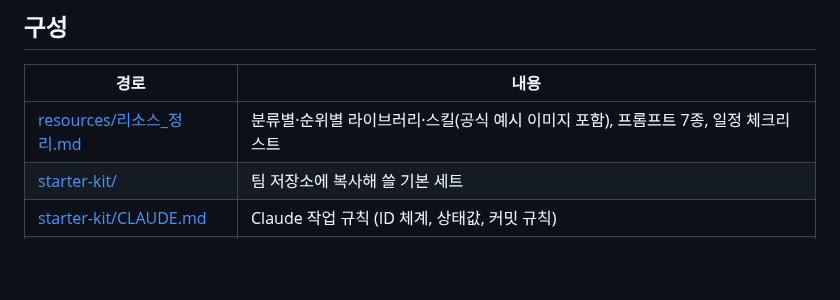
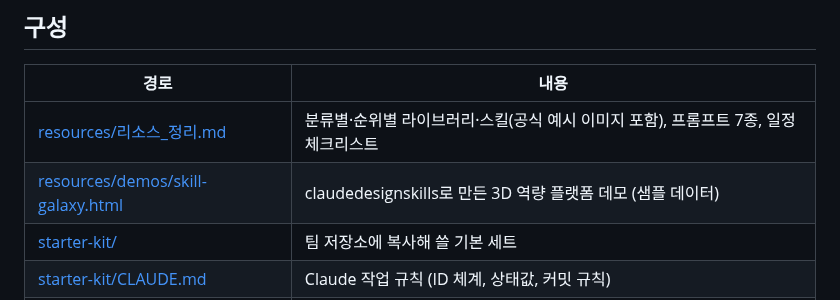
Before and after one commit to warmyoominkt/AIDXhakerton, a Markdown page: README.md, the part around the change. Rendered like a GitHub page; blank space fills up the shorter version.

Commit message:
리소스: claudedesignskills를 모션·3D 1순위로, Skill Galaxy 데모 HTML과 캡처 추가
Co-Authored-By: Claude Opus 5.5 <noreply@anthropic.com>
Claude-Session: https://claude.ai/code/session_015r1ca4eji57XTtGyPYZ9XA

```diff
--- a/README.md
+++ b/README.md
@@ -7,6 +7,7 @@ AIDx 해커톤 Pro-Code 부문 준비용 참고 레포입니다. 실제 제출
 | 경로 | 내용 |
 |---|---|
 | [resources/리소스_정리.md](resources/리소스_정리.md) | 분류별·순위별 라이브러리·스킬(공식 예시 이미지 포함), 프롬프트 7종, 일정 체크리스트 |
+| [resources/demos/skill-galaxy.html](resources/demos/skill-galaxy.html) | claudedesignskills로 만든 3D 역량 플랫폼 데모 (샘플 데이터) |
 | [starter-kit/](starter-kit/) | 팀 저장소에 복사해 쓸 기본 세트 |
 | [starter-kit/CLAUDE.md](starter-kit/CLAUDE.md) | Claude 작업 규칙 (ID 체계, 상태값, 커밋 규칙) |
 | [starter-kit/README.md](starter-kit/README.md) | 제출용 README 양식 (환경 버전, 설치→빌드→기동→시험→종료, 재현 확인 기록) |
```
Also changed, not shown: resources/리소스_정리.md (+2 -2 lines), resources/images/skill-galaxy-match.png (added), resources/images/skill-galaxy.png (added), 1 other file.
